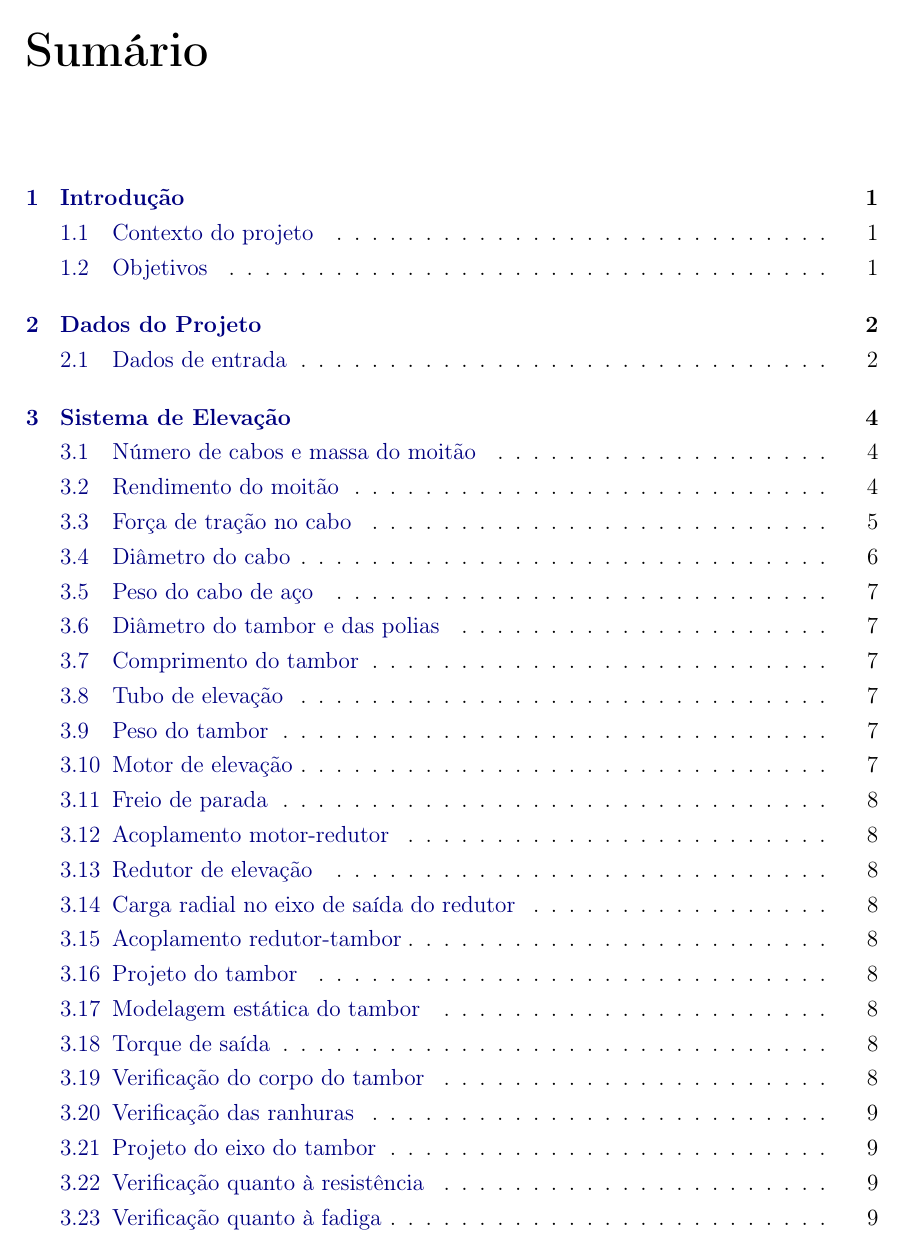
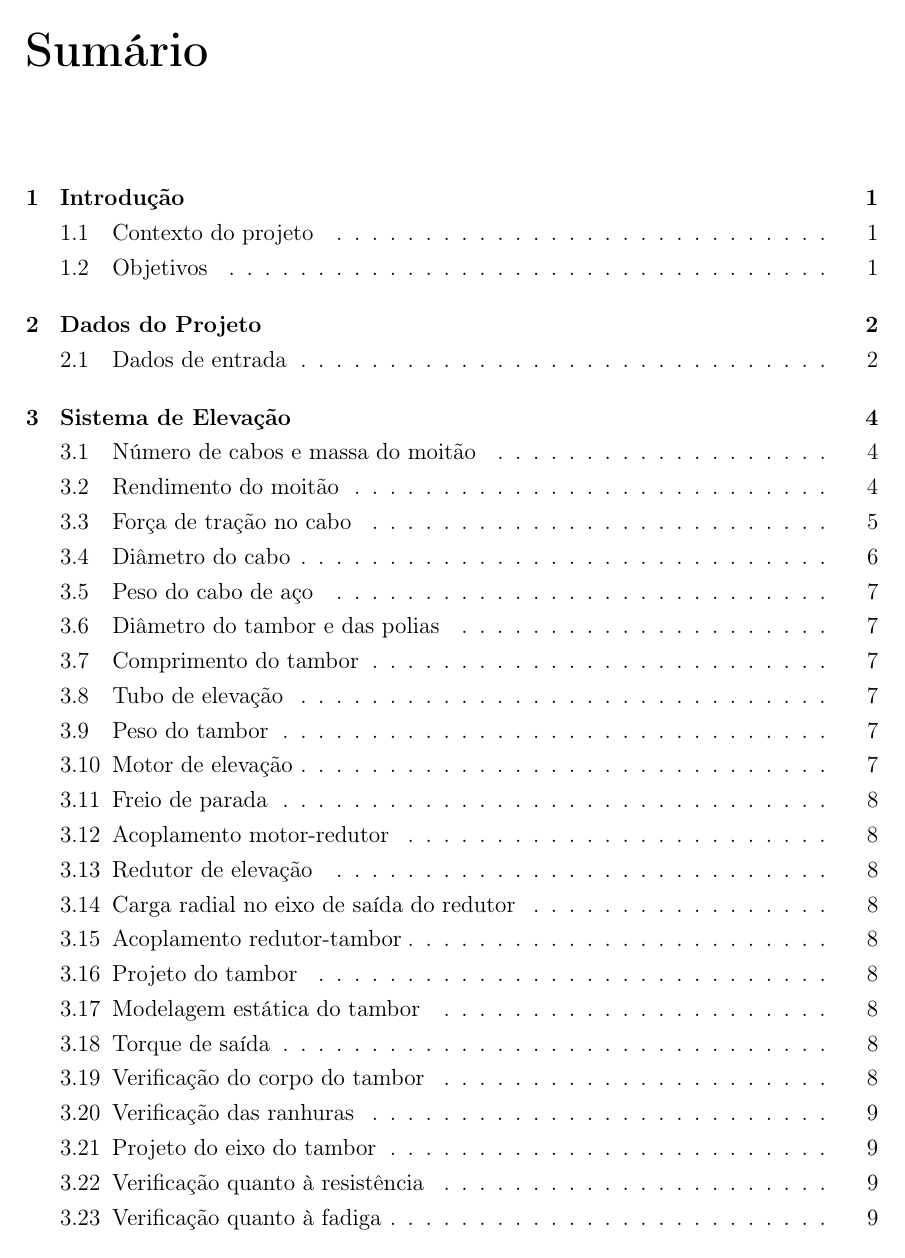
Before and after one commit to AlvaroMFO/memorial_portico_rolante_latex, a LaTeX document (main.tex): page 2 of 17. Compiled offline with pdfLaTeX.

Commit message:
Update hyperlink settings in main.tex for improved document presentation
- Changed hyperlink configuration to disable color links and remove borders for a cleaner appearance.
- Adjusted settings to enhance the overall visual presentation of the document.

```diff
--- a/main.tex
+++ b/main.tex
@@ -46,10 +46,8 @@
 \usepackage{xcolor}
 \usepackage{hyperref}
 \hypersetup{
-  colorlinks=true,
-  linkcolor=blue!50!black,
-  citecolor=blue!50!black,
-  urlcolor=blue!60!black,
+  colorlinks=false,
+  pdfborder={0 0 0},
   pdftitle={Memorial de Cálculo - Pórtico Rolante},
   pdfauthor={Alvaro Oliveira}
 }
```
